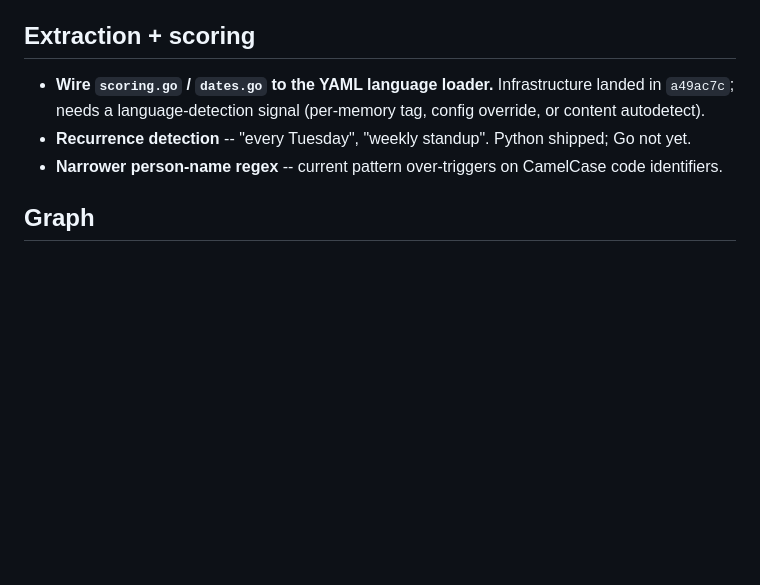
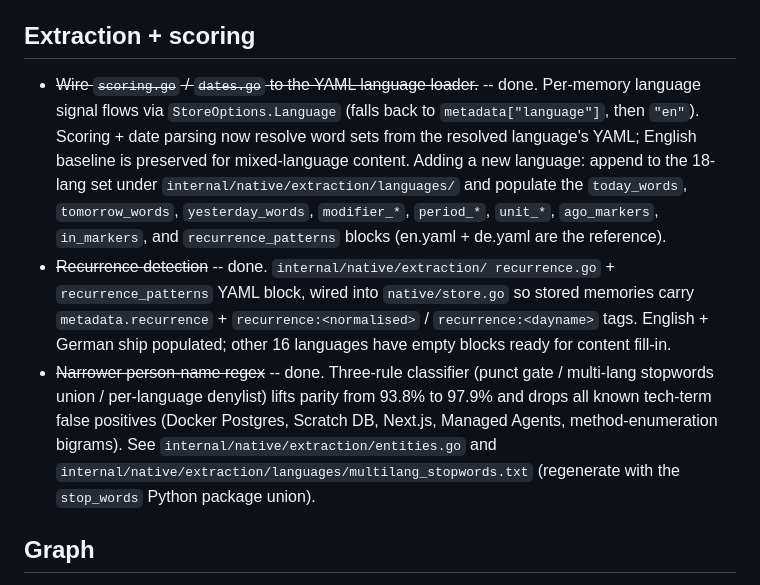
Before and after one commit to ogham-mcp/ogham-cli, a Markdown page: docs/backlog.md, the part around the change. Drawn GitHub-style; blank space fills up the shorter version.

Commit message:
docs(backlog): mark three extraction items done
Language-per-memory plumbing, recurrence detection, and person-name
tightening all shipped in the v0.7.x feature branch. Noted the YAML
fields new languages need to populate + the stopword-union regen
hook for future parity-refresh work.

```diff
--- a/docs/backlog.md
+++ b/docs/backlog.md
@@ -19,13 +19,30 @@ detail lives in the commit/PR that actually picks it up.
 
 ## Extraction + scoring
 
-- **Wire `scoring.go` / `dates.go` to the YAML language loader.**
-  Infrastructure landed in `a49ac7c`; needs a language-detection
-  signal (per-memory tag, config override, or content autodetect).
-- **Recurrence detection** -- "every Tuesday", "weekly standup".
-  Python shipped; Go not yet.
-- **Narrower person-name regex** -- current pattern over-triggers on
-  CamelCase code identifiers.
+- ~~Wire `scoring.go` / `dates.go` to the YAML language loader.~~ --
+  done. Per-memory language signal flows via `StoreOptions.Language`
+  (falls back to `metadata["language"]`, then `"en"`). Scoring +
+  date parsing now resolve word sets from the resolved language's
+  YAML; English baseline is preserved for mixed-language content.
+  Adding a new language: append to the 18-lang set under
+  `internal/native/extraction/languages/` and populate the
+  `today_words`, `tomorrow_words`, `yesterday_words`, `modifier_*`,
+  `period_*`, `unit_*`, `ago_markers`, `in_markers`, and
+  `recurrence_patterns` blocks (en.yaml + de.yaml are the reference).
+- ~~Recurrence detection~~ -- done. `internal/native/extraction/
+  recurrence.go` + `recurrence_patterns` YAML block, wired into
+  `native/store.go` so stored memories carry
+  `metadata.recurrence` + `recurrence:<normalised>` /
+  `recurrence:<dayname>` tags. English + German ship populated;
+  other 16 languages have empty blocks ready for content fill-in.
+- ~~Narrower person-name regex~~ -- done. Three-rule classifier
+  (punct gate / multi-lang stopwords union / per-language denylist)
+  lifts parity from 93.8% to 97.9% and drops all known tech-term
+  false positives (Docker Postgres, Scratch DB, Next.js, Managed
+  Agents, method-enumeration bigrams). See
+  `internal/native/extraction/entities.go` and
+  `internal/native/extraction/languages/multilang_stopwords.txt`
+  (regenerate with the `stop_words` Python package union).
 
 ## Graph
 
```
